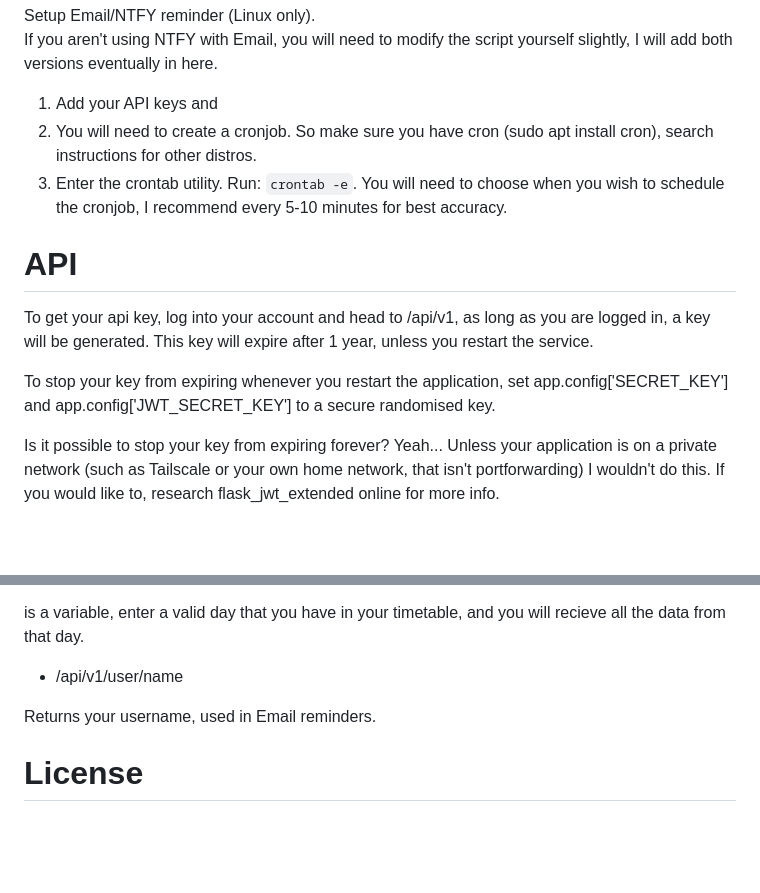
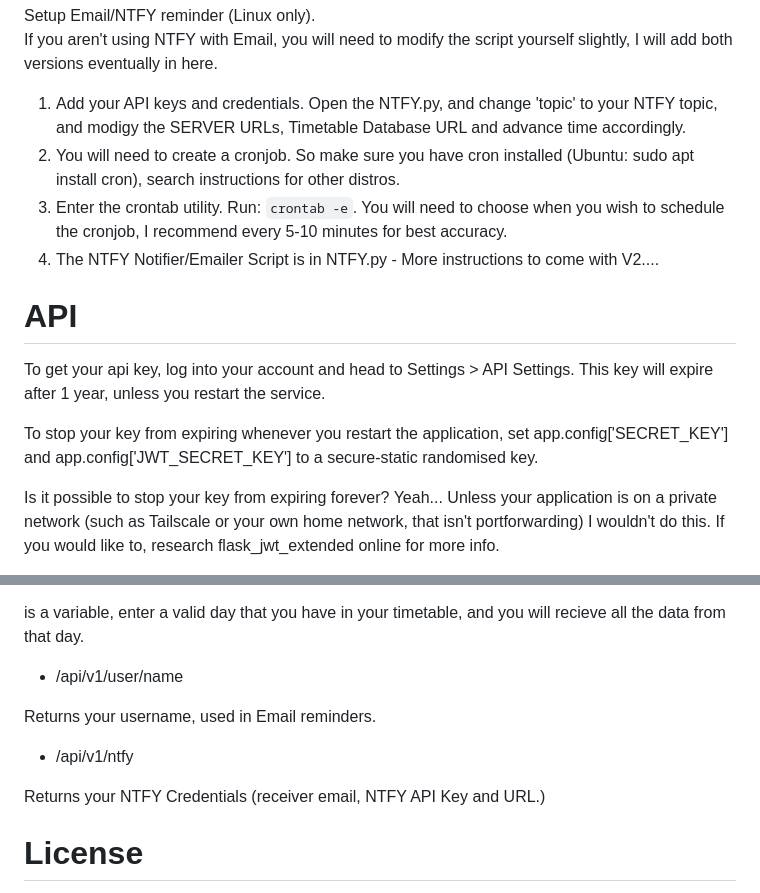
Before and after one commit to SebJNZ/Timetable-Database, a Markdown page: README.md, 2 parts joined by grey strips. Drawn GitHub-style; blank space fills up the shorter version.

Commit message:
Revise README for NTFY setup and API key details
Updated instructions for setting up NTFY and API key retrieval.

```diff
--- a/README.md
+++ b/README.md
@@ -35,14 +35,15 @@ Instructions:
 
 Setup Email/NTFY reminder (Linux only). <br>
 If you aren't using NTFY with Email, you will need to modify the script yourself slightly, I will add both versions eventually in here.
-1) Add your API keys and
-2) You will need to create a cronjob. So make sure you have cron (sudo apt install cron), search instructions for other distros.
+1) Add your API keys and credentials. Open the NTFY.py, and change 'topic' to your NTFY topic, and modigy the SERVER URLs, Timetable Database URL and advance time accordingly.
+2) You will need to create a cronjob. So make sure you have cron installed (Ubuntu: sudo apt install cron), search instructions for other distros.
 3) Enter the crontab utility. Run: `crontab -e`. You will need to choose when you wish to schedule the cronjob, I recommend every 5-10 minutes for best accuracy.
+4) The NTFY Notifier/Emailer Script is in NTFY.py - More instructions to come with V2....
 
 # API
-To get your api key, log into your account and head to /api/v1, as long as you are logged in, a key will be generated. This key will expire after 1 year, unless you restart the service.
+To get your api key, log into your account and head to Settings > API Settings. This key will expire after 1 year, unless you restart the service.
 
-To stop your key from expiring whenever you restart the application, set app.config['SECRET_KEY'] and app.config['JWT_SECRET_KEY'] to a secure randomised key.
+To stop your key from expiring whenever you restart the application, set app.config['SECRET_KEY'] and app.config['JWT_SECRET_KEY'] to a secure-static randomised key.
 
 Is it possible to stop your key from expiring forever? Yeah... Unless your application is on a private network (such as Tailscale or your own home network, that isn't portforwarding) I wouldn't do this. If you would like to, research flask_jwt_extended online for more info.
 
@@ -63,6 +64,10 @@ Return your entire timetable in json.
 
 Returns your username, used in Email reminders.
 
+* /api/v1/ntfy
+
+Returns your NTFY Credentials (receiver email, NTFY API Key and URL.)
+
 # License
 This product can be remixed, but you must attribute this product, you cannot market this as your own, the more you use, the more you attribute, you must leave a link to this GitHub Repo and my profile in/on the product, with a mention about using an adaptation of Timetable Database somewhere obvious on your product. This product can be used commercially, but MUST NOT be sold.
 
```
